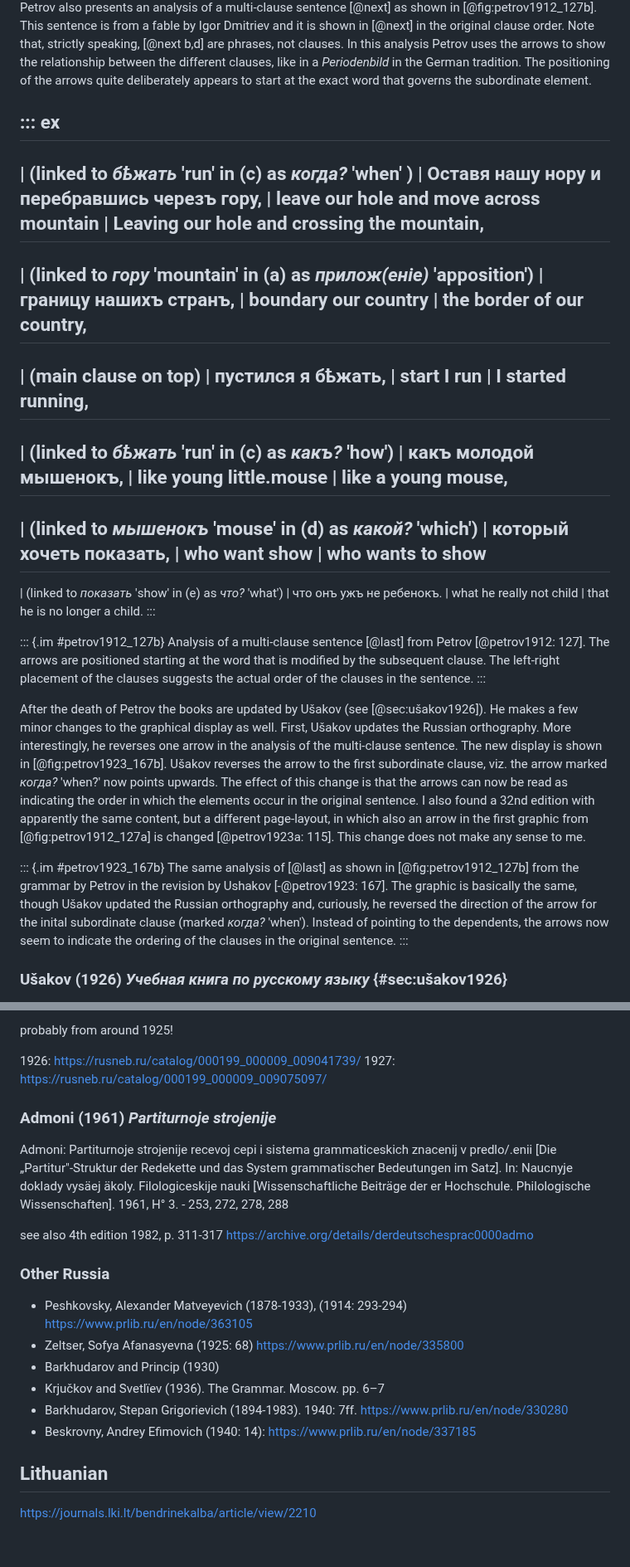
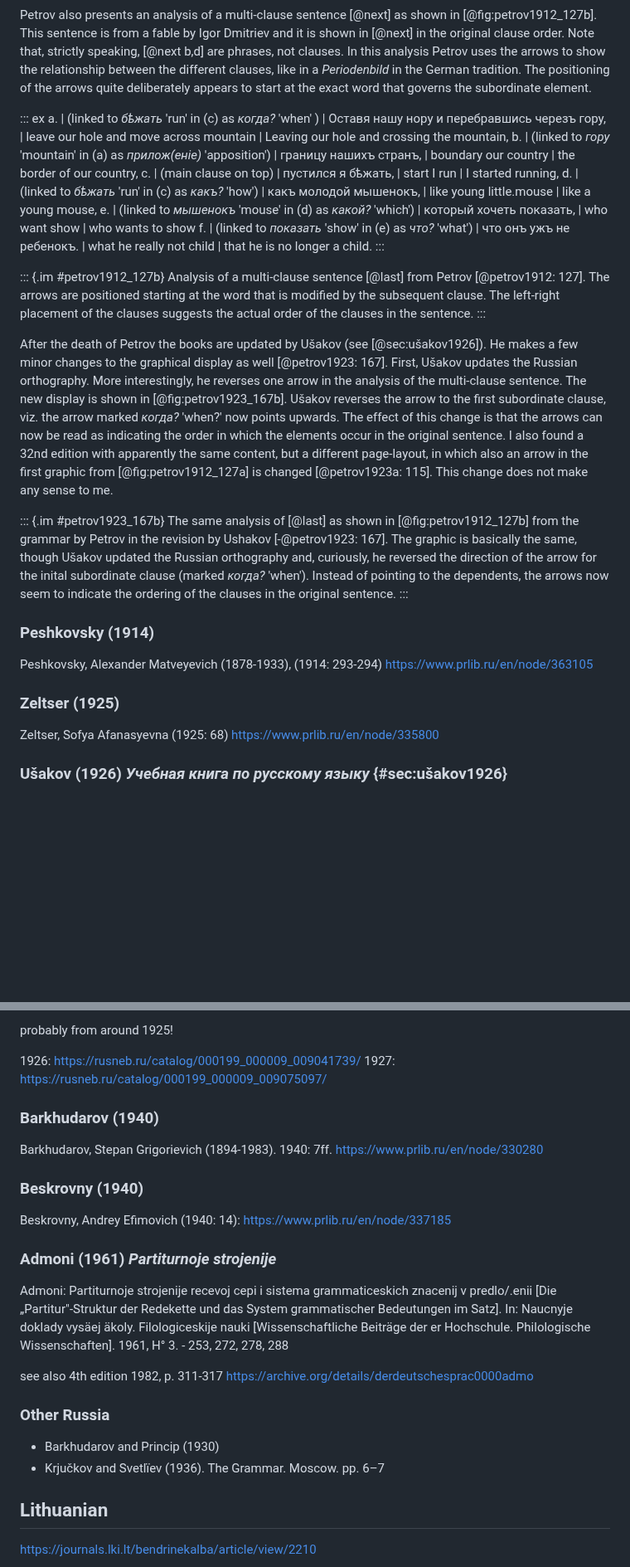
Before and after one commit to cysouw/graphicalgrammar, a Markdown page: text/other.md, 2 parts joined by grey strips. Shown at 83% size. GitHub-like rendering; blank space fills up the shorter version.

Commit message:
corrections

```diff
--- a/text/other.md
+++ b/text/other.md
@@ -780,32 +780,32 @@ Analysis of a single-clause sentence [@last] from Petrov [-@petrov1912: 127]. It
 Petrov also presents an analysis of a multi-clause sentence [@next] as shown in [@fig:petrov1912_127b]. This sentence is from a fable by Igor Dmitriev and it is shown in [@next] in the original clause order. Note that, strictly speaking, [@next b,d] are phrases, not clauses. In this analysis Petrov uses the arrows to show the relationship between the different clauses, like in a *Periodenbild* in the German tradition. The positioning of the arrows quite deliberately appears to start at the exact word that governs the subordinate element.
 
 ::: ex
--
+a.
 | (linked to *бѣжать* 'run' in (c) as *когда?* 'when' )
 | Оставя нашу нору и перебравшись черезъ гору,
 | leave our hole and move across mountain
 | Leaving our hole and crossing the mountain,
--
+b.
 | (linked to *гору* 'mountain' in (a) as *прилож(еніе)* 'apposition')
 | границу нашихъ странъ,
 | boundary our country
 | the border of our country,
--
+c.
 | (main clause on top)
 | пустился я бѣжать,
 | start I run
 | I started running,
--
+d.
 | (linked to *бѣжать* 'run' in (c) as *какъ?* 'how')
 | какъ молодой мышенокъ,
 | like young little.mouse
 | like a young mouse,
--
+e.
 | (linked to *мышенокъ* 'mouse' in (d) as *какой?* 'which')
 | который хочеть показать,
 | who want show
 | who wants to show
--
+f.
 | (linked to *показать* 'show' in (e) as *что?* 'what')
 | что онъ ужъ не ребенокъ.
 | what he really not child
@@ -816,11 +816,19 @@ Petrov also presents an analysis of a multi-clause sentence [@next] as shown in
 Analysis of a multi-clause sentence [@last] from Petrov [@petrov1912: 127]. The arrows are positioned starting at the word that is modified by the subsequent clause. The left-right placement of the clauses suggests the actual order of the clauses in the sentence.
 :::
 
-After the death of Petrov the books are updated by Ušakov (see [@sec:ušakov1926]). He makes a few minor changes to the graphical display as well. First, Ušakov updates the Russian orthography. More interestingly, he reverses one arrow in the analysis of the multi-clause sentence. The new display is shown in [@fig:petrov1923_167b]. Ušakov reverses the arrow to the first subordinate clause, viz. the arrow marked *когда?* 'when?' now points upwards. The effect of this change is that the arrows can now be read as indicating the order in which the elements occur in the original sentence. I also found a 32nd edition with apparently the same content, but a different page-layout, in which also an arrow in the first graphic from [@fig:petrov1912_127a] is changed [@petrov1923a: 115]. This change does not make any sense to me.
+After the death of Petrov the books are updated by Ušakov (see [@sec:ušakov1926]). He makes a few minor changes to the graphical display as well [@petrov1923: 167]. First, Ušakov updates the Russian orthography. More interestingly, he reverses one arrow in the analysis of the multi-clause sentence. The new display is shown in [@fig:petrov1923_167b]. Ušakov reverses the arrow to the first subordinate clause, viz. the arrow marked *когда?* 'when?' now points upwards. The effect of this change is that the arrows can now be read as indicating the order in which the elements occur in the original sentence. I also found a 32nd edition with apparently the same content, but a different page-layout, in which also an arrow in the first graphic from [@fig:petrov1912_127a] is changed [@petrov1923a: 115]. This change does not make any sense to me.
 
 ::: {.im #petrov1923_167b}
 The same analysis of [@last] as shown in [@fig:petrov1912_127b] from the grammar by Petrov in the revision by Ushakov [-@petrov1923: 167]. The graphic is basically the same, though Ušakov updated the Russian orthography and, curiously, he reversed the direction of the arrow for the inital subordinate clause (marked *когда?* 'when'). Instead of pointing to the dependents, the arrows now seem to indicate the ordering of the clauses in the original sentence.
 :::
+
+### Peshkovsky (1914)
+
+Peshkovsky, Alexander Matveyevich (1878-1933), (1914: 293-294) https://www.prlib.ru/en/node/363105
+
+### Zeltser (1925)
+
+Zeltser, Sofya Afanasyevna (1925: 68) https://www.prlib.ru/en/node/335800
 
 ### Ušakov (1926) *Учебная книга по русскому языку* {#sec:ušakov1926}
 
@@ -841,6 +849,13 @@ probably from around 1925!
 1926: https://rusneb.ru/catalog/000199_000009_009041739/
 1927: https://rusneb.ru/catalog/000199_000009_009075097/
 
+### Barkhudarov (1940)
+
+Barkhudarov, Stepan Grigorievich (1894-1983). 1940: 7ff. https://www.prlib.ru/en/node/330280
+
+### Beskrovny (1940)
+
+Beskrovny, Andrey Efimovich (1940: 14): https://www.prlib.ru/en/node/337185
 
 ### Admoni (1961) *Partiturnoje strojenije*
 
@@ -850,12 +865,8 @@ see also 4th edition 1982, p. 311-317 https://archive.org/details/derdeutschespr
 
 ### Other Russia
 
-- Peshkovsky, Alexander Matveyevich (1878-1933), (1914: 293-294) https://www.prlib.ru/en/node/363105
-- Zeltser, Sofya Afanasyevna (1925: 68) https://www.prlib.ru/en/node/335800
 - Barkhudarov and Princip (1930)
 - Krjučkov and Svetlïev (1936). The Grammar. Moscow. pp. 6–7
-- Barkhudarov, Stepan Grigorievich (1894-1983). 1940: 7ff. https://www.prlib.ru/en/node/330280
-- Beskrovny, Andrey Efimovich (1940: 14): https://www.prlib.ru/en/node/337185
 
 ## Lithuanian
 
```
